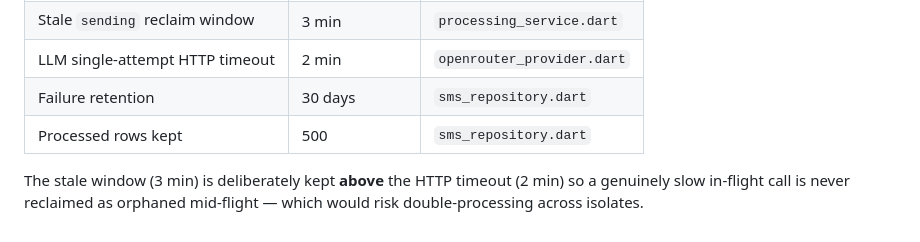
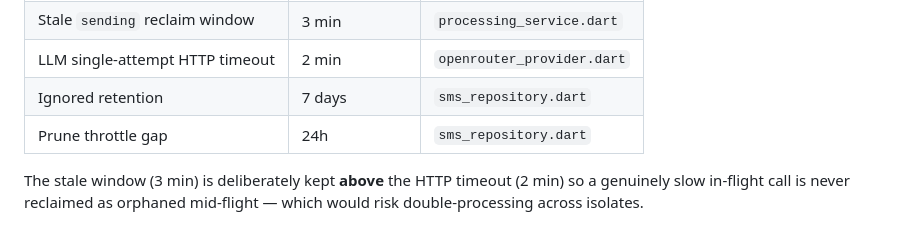
Before and after one commit to ahmedsadman/pawlet, a Markdown page: docs/message-pipeline.md, the part around one of its changes. GitHub-like rendering.

```diff
--- a/docs/message-pipeline.md
+++ b/docs/message-pipeline.md
@@ -256,8 +278,8 @@ matters, since numbers can drift.
 | Server-hint ceiling | 24h | `processing_service.dart` |
 | Stale `sending` reclaim window | 3 min | `processing_service.dart` |
 | LLM single-attempt HTTP timeout | 2 min | `openrouter_provider.dart` |
-| Failure retention | 30 days | `sms_repository.dart` |
-| Processed rows kept | 500 | `sms_repository.dart` |
+| Ignored retention | 7 days | `sms_repository.dart` |
+| Prune throttle gap | 24h | `sms_repository.dart` |
 
 The stale window (3 min) is deliberately kept **above** the HTTP timeout (2 min) so a
 genuinely slow in-flight call is never reclaimed as orphaned mid-flight — which would risk
```
Also changed, not shown: other parts of docs/message-pipeline.md (+48 -26 lines).
